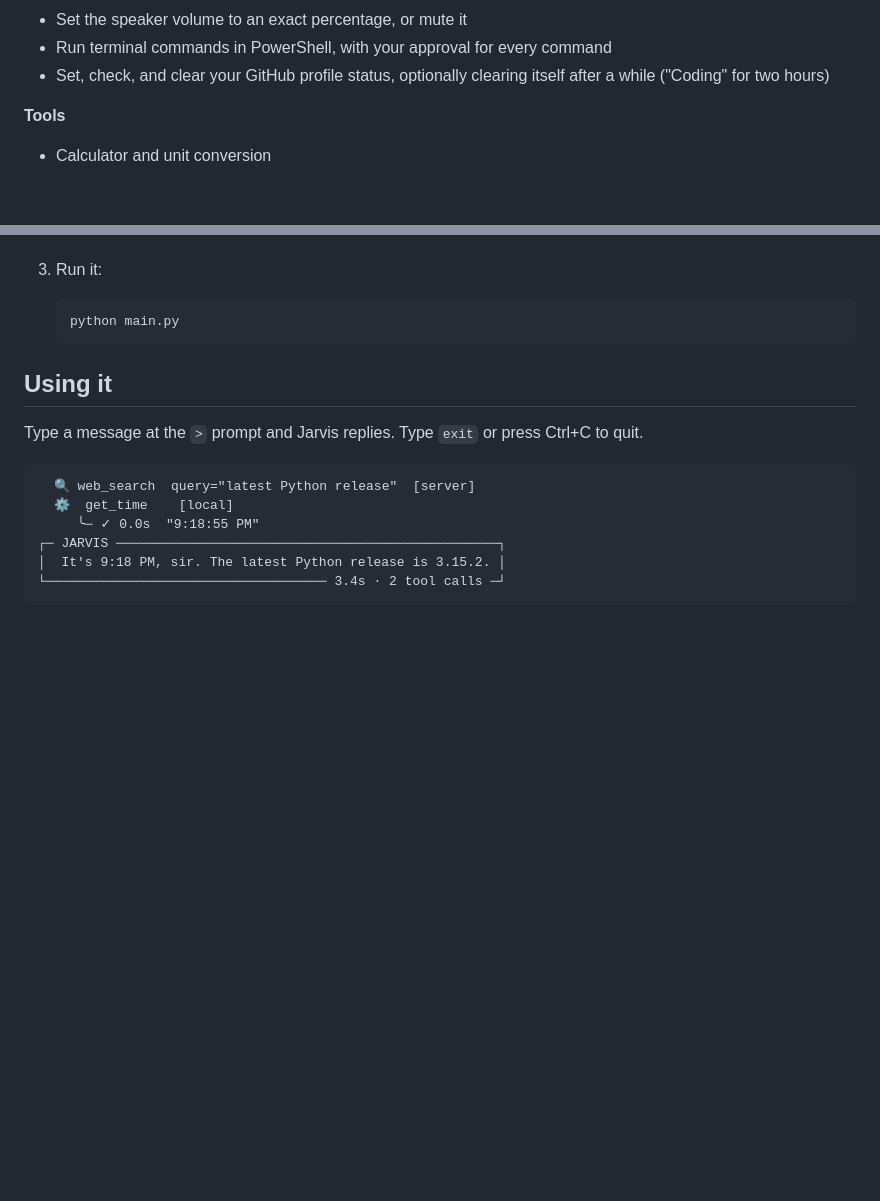
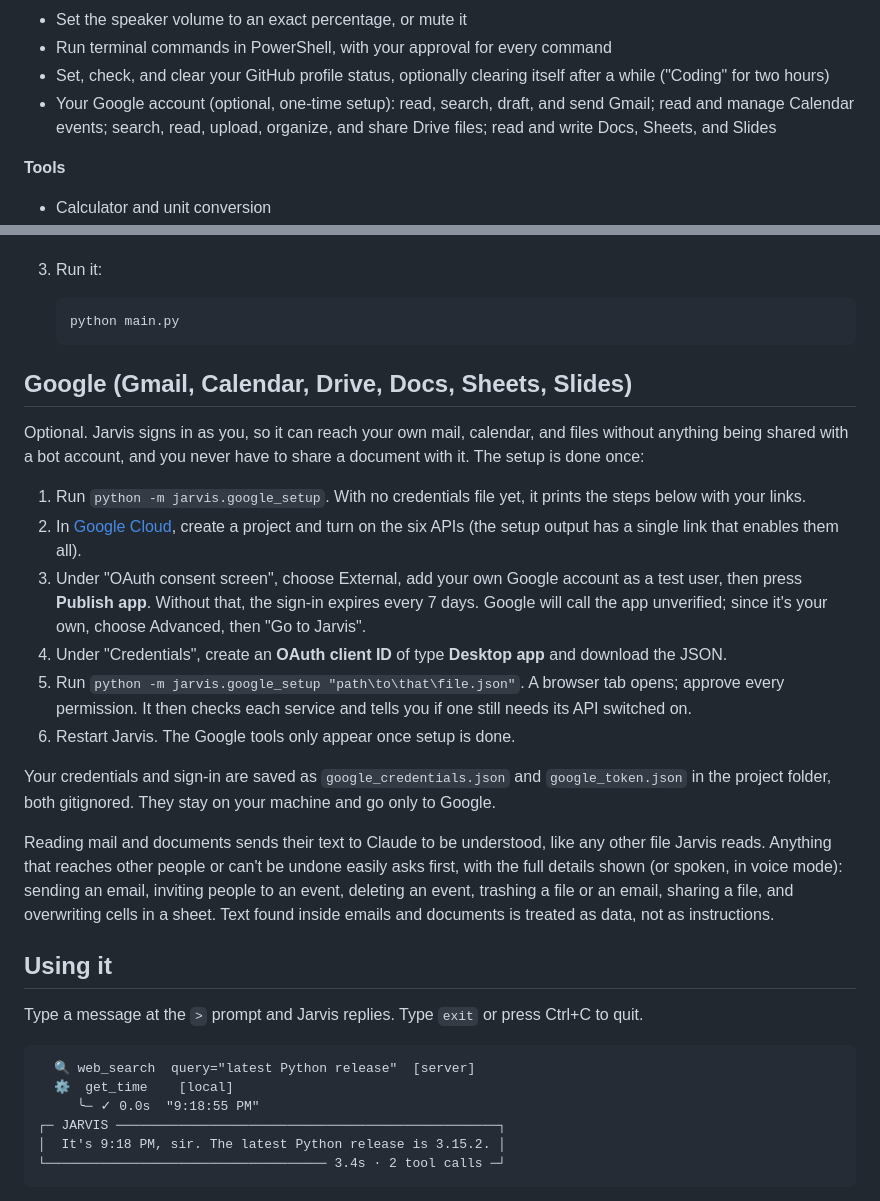
Before and after one commit to HunterGHall/jarvis, a Markdown page: README.md, 2 parts joined by grey strips. GitHub-like rendering; blank space fills up the shorter version.

Commit message:
docs: added Google setup and safety to README

````diff
--- a/README.md
+++ b/README.md
@@ -42,6 +42,7 @@ Jarvis can call these tools on its own whenever a question needs them, and the C
 - Set the speaker volume to an exact percentage, or mute it
 - Run terminal commands in PowerShell, with your approval for every command
 - Set, check, and clear your GitHub profile status, optionally clearing itself after a while ("Coding" for two hours)
+- Your Google account (optional, one-time setup): read, search, draft, and send Gmail; read and manage Calendar events; search, read, upload, organize, and share Drive files; read and write Docs, Sheets, and Slides
 
 **Tools**
 - Calculator and unit conversion
@@ -108,6 +109,21 @@ Jarvis can search, move, copy, rename, and delete files anywhere on your compute
    python main.py
    ```
 
+## Google (Gmail, Calendar, Drive, Docs, Sheets, Slides)
+
+Optional. Jarvis signs in as you, so it can reach your own mail, calendar, and files without anything being shared with a bot account, and you never have to share a document with it. The setup is done once:
+
+1. Run `python -m jarvis.google_setup`. With no credentials file yet, it prints the steps below with your links.
+2. In [Google Cloud](https://console.cloud.google.com/projectcreate), create a project and turn on the six APIs (the setup output has a single link that enables them all).
+3. Under "OAuth consent screen", choose External, add your own Google account as a test user, then press **Publish app**. Without that, the sign-in expires every 7 days. Google will call the app unverified; since it's your own, choose Advanced, then "Go to Jarvis".
+4. Under "Credentials", create an **OAuth client ID** of type **Desktop app** and download the JSON.
+5. Run `python -m jarvis.google_setup "path\to\that\file.json"`. A browser tab opens; approve every permission. It then checks each service and tells you if one still needs its API switched on.
+6. Restart Jarvis. The Google tools only appear once setup is done.
+
+Your credentials and sign-in are saved as `google_credentials.json` and `google_token.json` in the project folder, both gitignored. They stay on your machine and go only to Google.
+
+Reading mail and documents sends their text to Claude to be understood, like any other file Jarvis reads. Anything that reaches other people or can't be undone easily asks first, with the full details shown (or spoken, in voice mode): sending an email, inviting people to an event, deleting an event, trashing a file or an email, sharing a file, and overwriting cells in a sheet. Text found inside emails and documents is treated as data, not as instructions.
+
 ## Using it
 
 Type a message at the `>` prompt and Jarvis replies. Type `exit` or press Ctrl+C to quit.
````
